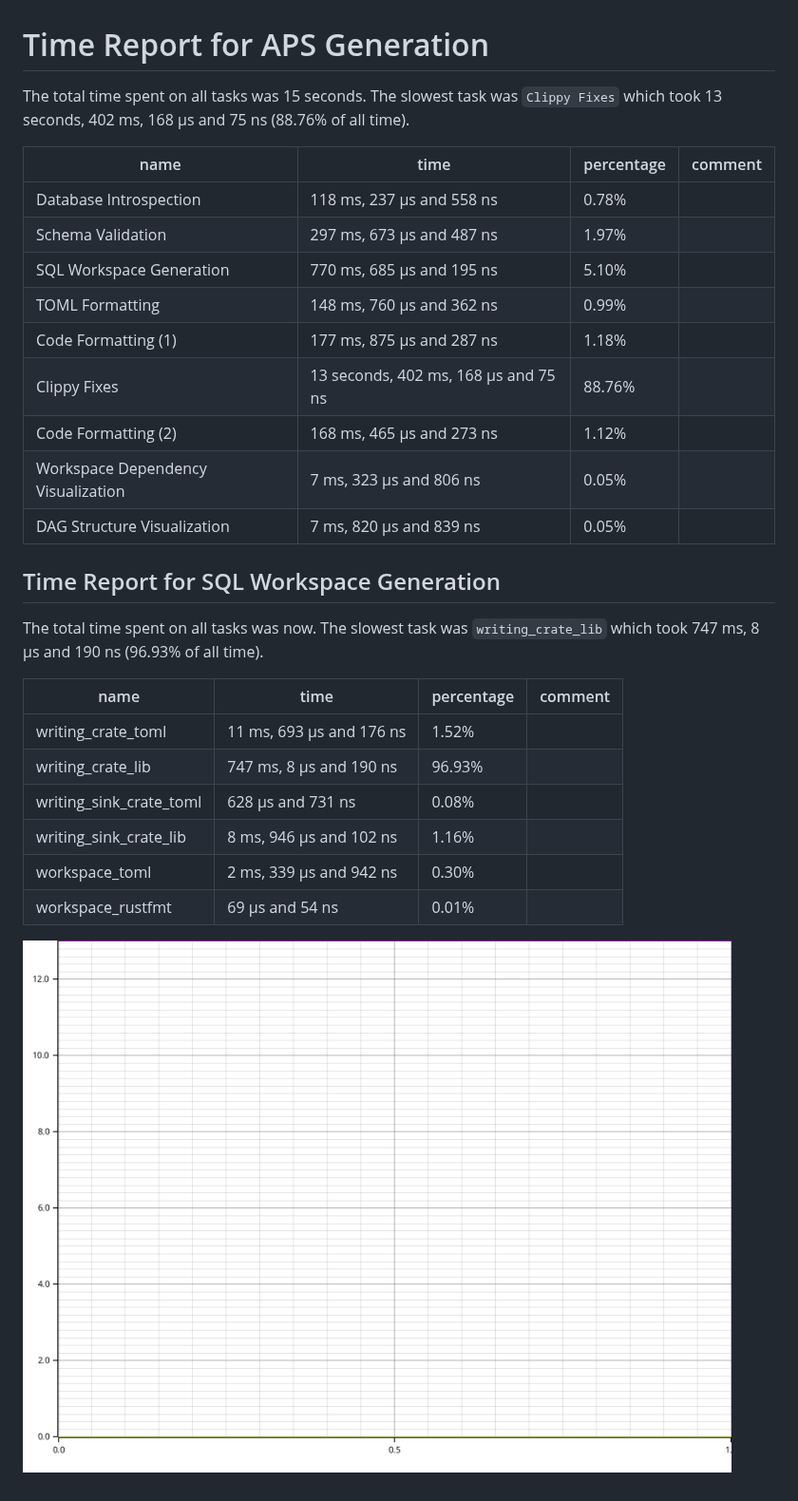
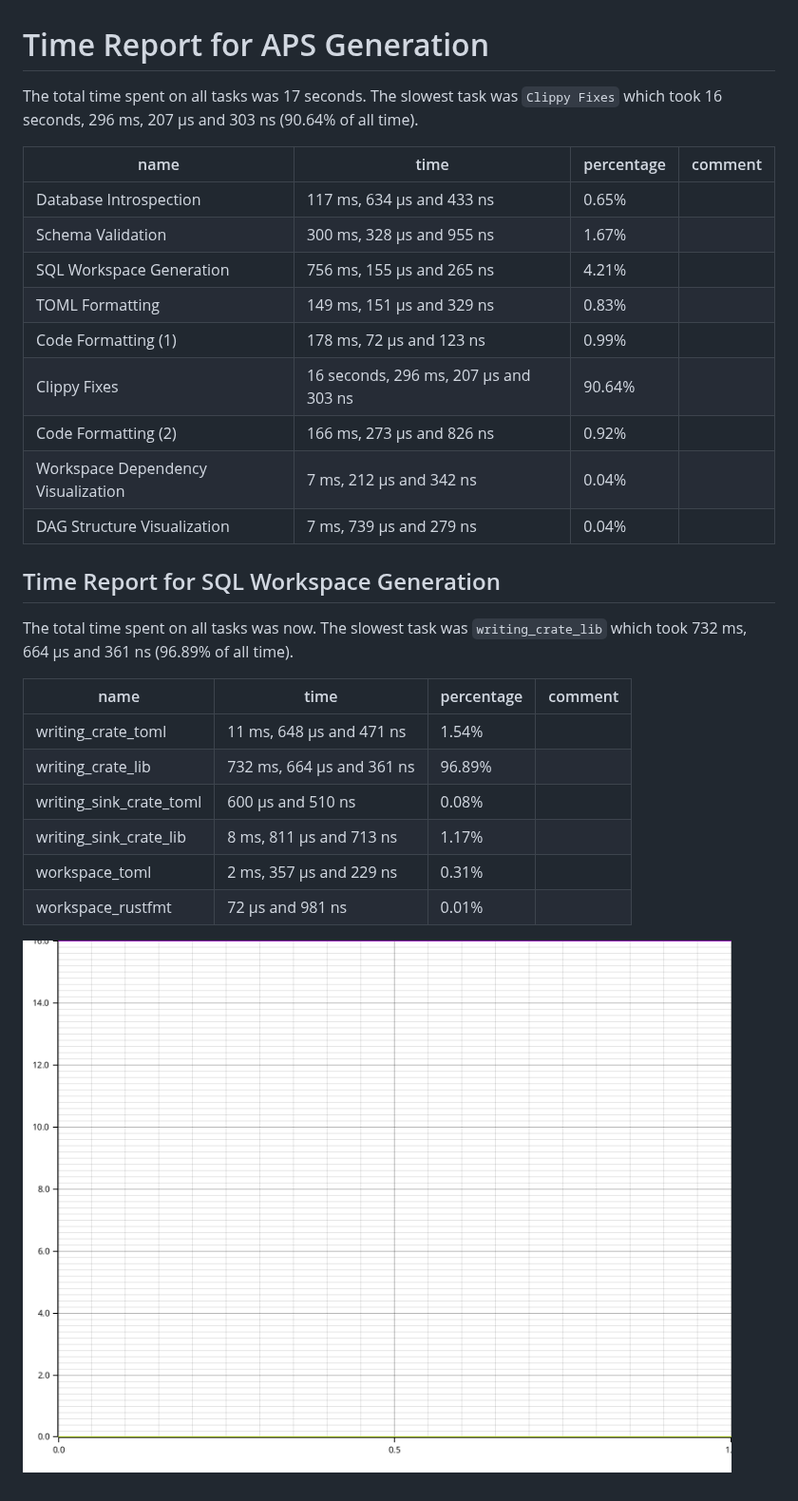
Before and after one commit to earth-metabolome-initiative/asset-procedure-schema, a Markdown page: builder/TIME_REQUIREMENTS.md, the part around the change. Shown at 95% size. Drawn GitHub-style; pictures changed too: builder/TIME_REQUIREMENTS.png.

```diff
--- a/builder/TIME_REQUIREMENTS.md
+++ b/builder/TIME_REQUIREMENTS.md
@@ -1,32 +1,32 @@
 # Time Report for APS Generation
 
-The total time spent on all tasks was 15 seconds.
-The slowest task was `Clippy Fixes` which took 13 seconds, 402 ms, 168 µs and 75 ns (88.76% of all time).
+The total time spent on all tasks was 17 seconds.
+The slowest task was `Clippy Fixes` which took 16 seconds, 296 ms, 207 µs and 303 ns (90.64% of all time).
 
-| name                               | time                                 | percentage | comment |
-|------------------------------------|--------------------------------------|------------|---------|
-| Database Introspection             | 118 ms, 237 µs and 558 ns            | 0.78%      |         |
-| Schema Validation                  | 297 ms, 673 µs and 487 ns            | 1.97%      |         |
-| SQL Workspace Generation           | 770 ms, 685 µs and 195 ns            | 5.10%      |         |
-| TOML Formatting                    | 148 ms, 760 µs and 362 ns            | 0.99%      |         |
-| Code Formatting (1)                | 177 ms, 875 µs and 287 ns            | 1.18%      |         |
-| Clippy Fixes                       | 13 seconds, 402 ms, 168 µs and 75 ns | 88.76%     |         |
-| Code Formatting (2)                | 168 ms, 465 µs and 273 ns            | 1.12%      |         |
-| Workspace Dependency Visualization | 7 ms, 323 µs and 806 ns              | 0.05%      |         |
-| DAG Structure Visualization        | 7 ms, 820 µs and 839 ns              | 0.05%      |         |
+| name                               | time                                  | percentage | comment |
+|------------------------------------|---------------------------------------|------------|---------|
+| Database Introspection             | 117 ms, 634 µs and 433 ns             | 0.65%      |         |
+| Schema Validation                  | 300 ms, 328 µs and 955 ns             | 1.67%      |         |
+| SQL Workspace Generation           | 756 ms, 155 µs and 265 ns             | 4.21%      |         |
+| TOML Formatting                    | 149 ms, 151 µs and 329 ns             | 0.83%      |         |
+| Code Formatting (1)                | 178 ms, 72 µs and 123 ns              | 0.99%      |         |
+| Clippy Fixes                       | 16 seconds, 296 ms, 207 µs and 303 ns | 90.64%     |         |
+| Code Formatting (2)                | 166 ms, 273 µs and 826 ns             | 0.92%      |         |
+| Workspace Dependency Visualization | 7 ms, 212 µs and 342 ns               | 0.04%      |         |
+| DAG Structure Visualization        | 7 ms, 739 µs and 279 ns               | 0.04%      |         |
 
 ## Time Report for SQL Workspace Generation
 
 The total time spent on all tasks was now.
-The slowest task was `writing_crate_lib` which took 747 ms, 8 µs and 190 ns (96.93% of all time).
+The slowest task was `writing_crate_lib` which took 732 ms, 664 µs and 361 ns (96.89% of all time).
 
-| name                    | time                     | percentage | comment |
-|-------------------------|--------------------------|------------|---------|
-| writing_crate_toml      | 11 ms, 693 µs and 176 ns | 1.52%      |         |
-| writing_crate_lib       | 747 ms, 8 µs and 190 ns  | 96.93%     |         |
-| writing_sink_crate_toml | 628 µs and 731 ns        | 0.08%      |         |
-| writing_sink_crate_lib  | 8 ms, 946 µs and 102 ns  | 1.16%      |         |
-| workspace_toml          | 2 ms, 339 µs and 942 ns  | 0.30%      |         |
-| workspace_rustfmt       | 69 µs and 54 ns          | 0.01%      |         |
+| name                    | time                      | percentage | comment |
+|-------------------------|---------------------------|------------|---------|
+| writing_crate_toml      | 11 ms, 648 µs and 471 ns  | 1.54%      |         |
+| writing_crate_lib       | 732 ms, 664 µs and 361 ns | 96.89%     |         |
+| writing_sink_crate_toml | 600 µs and 510 ns         | 0.08%      |         |
+| writing_sink_crate_lib  | 8 ms, 811 µs and 713 ns   | 1.17%      |         |
+| workspace_toml          | 2 ms, 357 µs and 229 ns   | 0.31%      |         |
+| workspace_rustfmt       | 72 µs and 981 ns          | 0.01%      |         |
 
 ![Plot](TIME_REQUIREMENTS.png)
```
Also changed, not shown: 2 other files.
